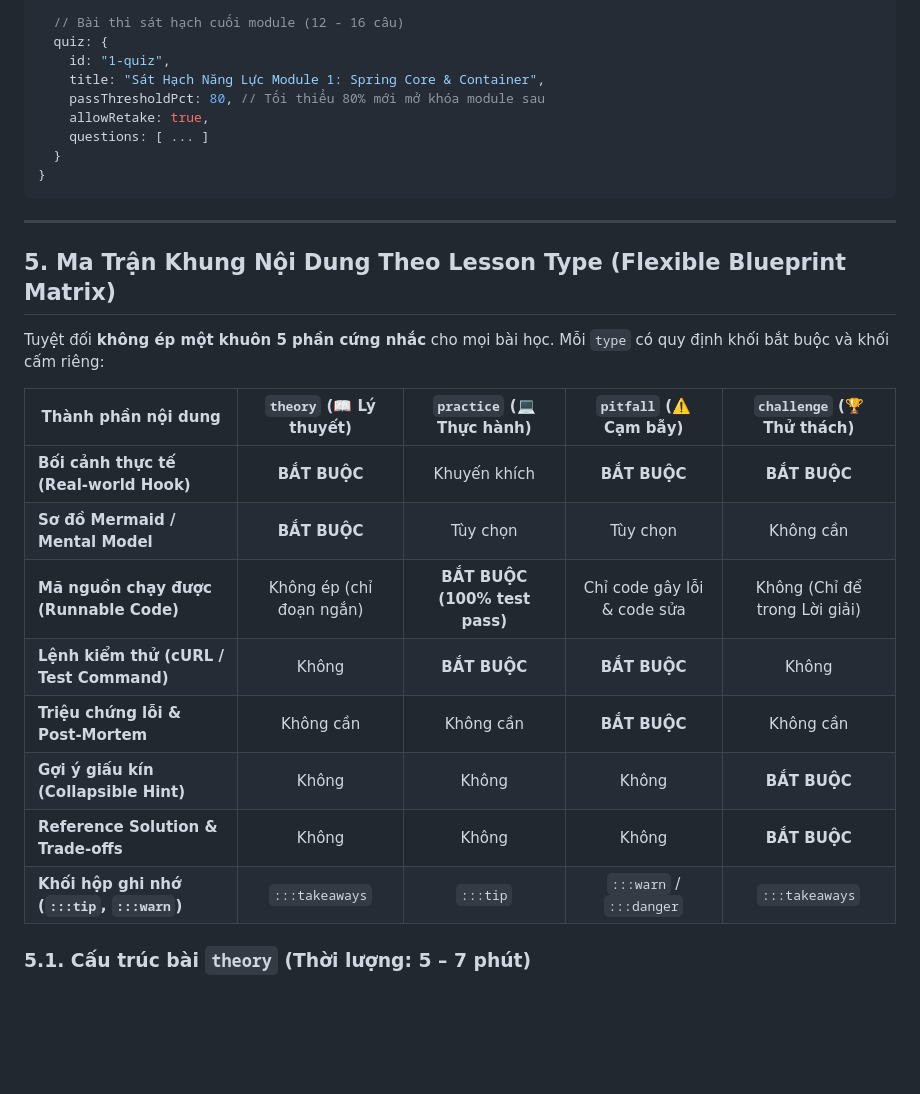
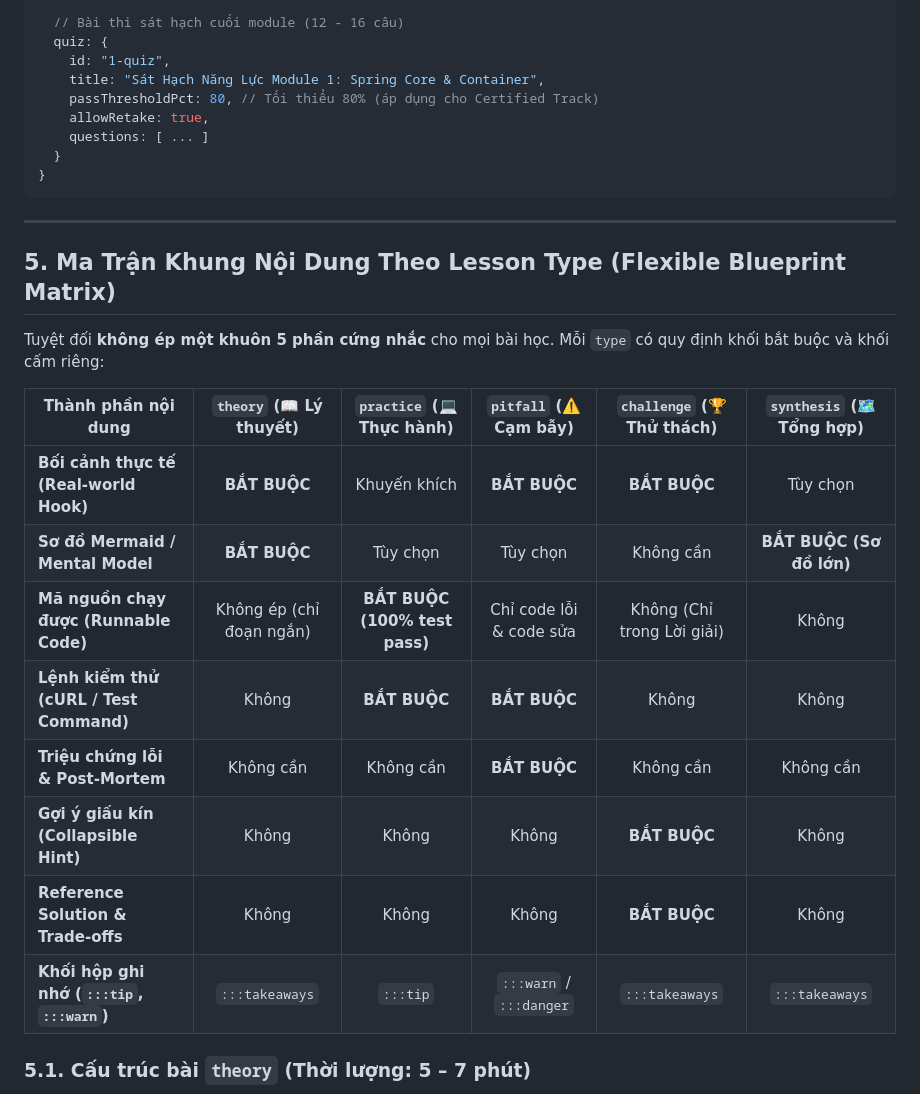
Before and after one commit to hanndbn/spring-boot-course, a Markdown page: CURRICULUM_STANDARDS.md, the part around one of its changes. Drawn GitHub-style; blank space fills up the shorter version.

```diff
--- a/CURRICULUM_STANDARDS.md
+++ b/CURRICULUM_STANDARDS.md
@@ -153,7 +155,7 @@ Bắt buộc có `outcomes`, `retrievalWarmup` (3 câu hỏi kích hoạt trí n
   quiz: {
     id: "1-quiz",
     title: "Sát Hạch Năng Lực Module 1: Spring Core & Container",
-    passThresholdPct: 80, // Tối thiểu 80% mới mở khóa module sau
+    passThresholdPct: 80, // Tối thiểu 80% (áp dụng cho Certified Track)
     allowRetake: true,
     questions: [ ... ]
   }
@@ -166,16 +168,16 @@ Bắt buộc có `outcomes`, `retrievalWarmup` (3 câu hỏi kích hoạt trí n
 
 Tuyệt đối **không ép một khuôn 5 phần cứng nhắc** cho mọi bài học. Mỗi `type` có quy định khối bắt buộc và khối cấm riêng:
 
-| Thành phần nội dung | `theory` (📖 Lý thuyết) | `practice` (💻 Thực hành) | `pitfall` (⚠️ Cạm bẫy) | `challenge` (🏆 Thử thách) |
-|---|:---:|:---:|:---:|:---:|
-| **Bối cảnh thực tế (Real-world Hook)** | **BẮT BUỘC** | Khuyến khích | **BẮT BUỘC** | **BẮT BUỘC** |
-| **Sơ đồ Mermaid / Mental Model** | **BẮT BUỘC** | Tùy chọn | Tùy chọn | Không cần |
-| **Mã nguồn chạy được (Runnable Code)** | Không ép (chỉ đoạn ngắn) | **BẮT BUỘC (100% test pass)** | Chỉ code gây lỗi & code sửa | Không (Chỉ để trong Lời giải) |
-| **Lệnh kiểm thử (cURL / Test Command)** | Không | **BẮT BUỘC** | **BẮT BUỘC** | Không |
-| **Triệu chứng lỗi & Post-Mortem** | Không cần | Không cần | **BẮT BUỘC** | Không cần |
-| **Gợi ý giấu kín (Collapsible Hint)** | Không | Không | Không | **BẮT BUỘC** |
-| **Reference Solution & Trade-offs** | Không | Không | Không | **BẮT BUỘC** |
-| **Khối hộp ghi nhớ (`:::tip`, `:::warn`)** | `:::takeaways` | `:::tip` | `:::warn` / `:::danger` | `:::takeaways` |
+| Thành phần nội dung | `theory` (📖 Lý thuyết) | `practice` (💻 Thực hành) | `pitfall` (⚠️ Cạm bẫy) | `challenge` (🏆 Thử thách) | `synthesis` (🗺️ Tổng hợp) |
+|---|:---:|:---:|:---:|:---:|:---:|
+| **Bối cảnh thực tế (Real-world Hook)** | **BẮT BUỘC** | Khuyến khích | **BẮT BUỘC** | **BẮT BUỘC** | Tùy chọn |
+| **Sơ đồ Mermaid / Mental Model** | **BẮT BUỘC** | Tùy chọn | Tùy chọn | Không cần | **BẮT BUỘC (Sơ đồ lớn)** |
+| **Mã nguồn chạy được (Runnable Code)** | Không ép (chỉ đoạn ngắn) | **BẮT BUỘC (100% test pass)** | Chỉ code lỗi & code sửa | Không (Chỉ trong Lời giải) | Không |
+| **Lệnh kiểm thử (cURL / Test Command)** | Không | **BẮT BUỘC** | **BẮT BUỘC** | Không | Không |
+| **Triệu chứng lỗi & Post-Mortem** | Không cần | Không cần | **BẮT BUỘC** | Không cần | Không cần |
+| **Gợi ý giấu kín (Collapsible Hint)** | Không | Không | Không | **BẮT BUỘC** | Không |
+| **Reference Solution & Trade-offs** | Không | Không | Không | **BẮT BUỘC** | Không |
+| **Khối hộp ghi nhớ (`:::tip`, `:::warn`)** | `:::takeaways` | `:::tip` | `:::warn` / `:::danger` | `:::takeaways` | `:::takeaways` |
 
 ### 5.1. Cấu trúc bài `theory` (Thời lượng: 5 – 7 phút)
 1. **The Why (Hook):** Vấn đề kiến trúc trong thực tế.
```
Also changed, not shown: other parts of CURRICULUM_STANDARDS.md (+74 -54 lines).
